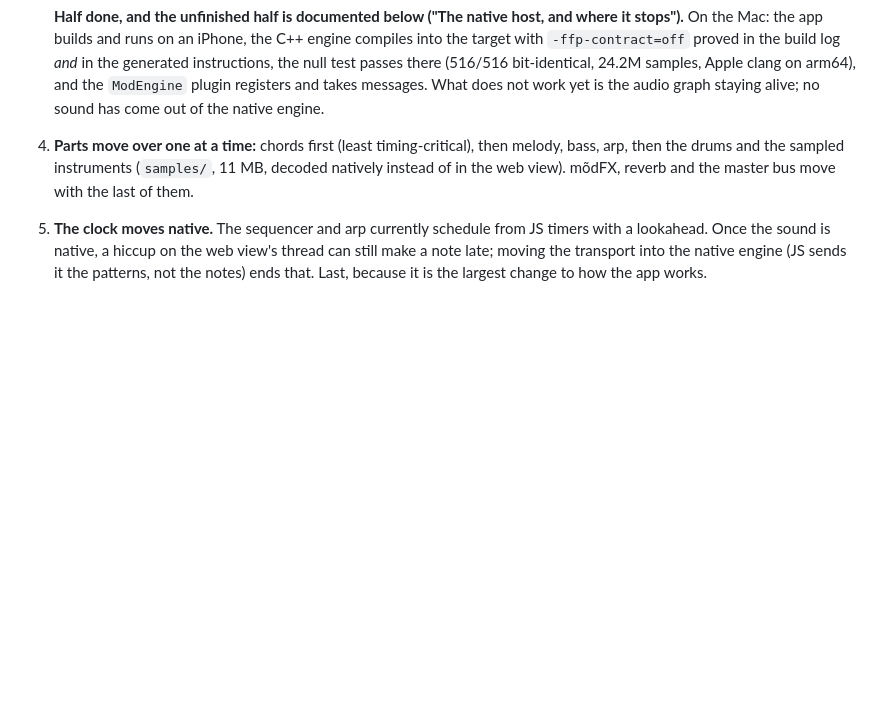
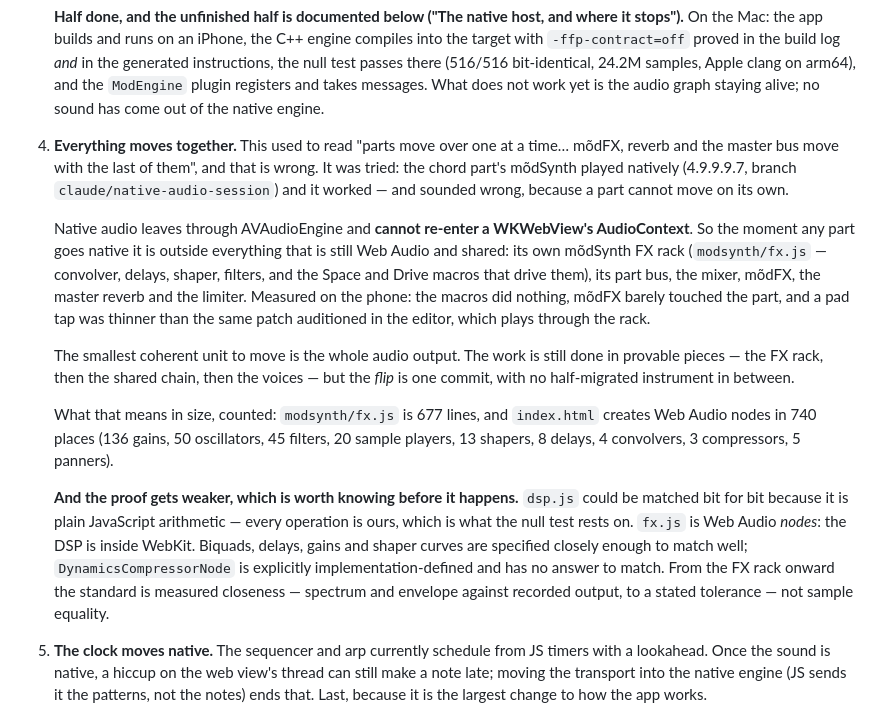
Before and after one commit to handelmusic-cpu/modriff, a Markdown page: docs/v5-architecture.md, the part around the change. GitHub-like rendering; blank space fills up the shorter version.

Commit message:
The plan stops saying parts can move one at a time
Step 4 said parts move over one at a time with mõdFX, reverb and the master
bus "with the last of them". That was tried and it cannot work, so the plan
should not go on describing it.

Native audio leaves through AVAudioEngine and cannot re-enter a WKWebView's
AudioContext. A part that moves is therefore outside everything still in Web
Audio and shared with every other part: its own FX rack, its bus, the mixer,
mõdFX, the master reverb and the limiter. On the phone that was audible as
macros doing nothing, mõdFX barely touching the part, and a pad tap thinner
than the same patch auditioned in the editor.

So the smallest coherent unit is the whole audio output. The work stays in
provable pieces; the flip is one commit.

Also recorded, because it changes what "verified" can mean: dsp.js could be
matched bit for bit because it is plain JavaScript arithmetic. fx.js is Web
Audio nodes, and the DSP is inside WebKit — biquads, delays and shaper
curves are specified closely enough to match well, DynamicsCompressorNode is
implementation-defined and has no answer to match. From there on the standard
is measured closeness, not sample equality. Better to know that before the
port than to discover the null test cannot be written.

And the size, counted rather than guessed: fx.js is 677 lines; index.html
creates Web Audio nodes in 740 places.

Claude-Session: https://claude.ai/code/session_05c57e61-038c-430e-ab4c-2a8cfaab6683

Co-authored-by: Claude <noreply@anthropic.com>

```diff
--- a/docs/v5-architecture.md
+++ b/docs/v5-architecture.md
@@ -448,10 +448,40 @@ one of the 344 factory patches can be checked, not a handful.
    arm64), and the `ModEngine` plugin registers and takes messages. What does
    not work yet is the audio graph staying alive; no sound has come out of
    the native engine.
-4. **Parts move over one at a time:** chords first (least timing-critical),
-   then melody, bass, arp, then the drums and the sampled instruments
-   (`samples/`, 11 MB, decoded natively instead of in the web view).
-   mõdFX, reverb and the master bus move with the last of them.
+4. **Everything moves together.** This used to read "parts move over one at
+   a time… mõdFX, reverb and the master bus move with the last of them",
+   and that is wrong. It was tried: the chord part's mõdSynth played
+   natively (4.9.9.9.7, branch `claude/native-audio-session`) and it worked
+   — and sounded wrong, because a part cannot move on its own.
+
+   Native audio leaves through AVAudioEngine and **cannot re-enter a
+   WKWebView's AudioContext**. So the moment any part goes native it is
+   outside everything that is still Web Audio and shared: its own mõdSynth
+   FX rack (`modsynth/fx.js` — convolver, delays, shaper, filters, and the
+   Space and Drive macros that drive them), its part bus, the mixer, mõdFX,
+   the master reverb and the limiter. Measured on the phone: the macros did
+   nothing, mõdFX barely touched the part, and a pad tap was thinner than
+   the same patch auditioned in the editor, which plays through the rack.
+
+   The smallest coherent unit to move is the whole audio output. The work
+   is still done in provable pieces — the FX rack, then the shared chain,
+   then the voices — but the *flip* is one commit, with no half-migrated
+   instrument in between.
+
+   What that means in size, counted: `modsynth/fx.js` is 677 lines, and
+   `index.html` creates Web Audio nodes in 740 places (136 gains, 50
+   oscillators, 45 filters, 20 sample players, 13 shapers, 8 delays, 4
+   convolvers, 3 compressors, 5 panners).
+
+   **And the proof gets weaker, which is worth knowing before it happens.**
+   `dsp.js` could be matched bit for bit because it is plain JavaScript
+   arithmetic — every operation is ours, which is what the null test rests
+   on. `fx.js` is Web Audio *nodes*: the DSP is inside WebKit. Biquads,
+   delays, gains and shaper curves are specified closely enough to match
+   well; `DynamicsCompressorNode` is explicitly implementation-defined and
+   has no answer to match. From the FX rack onward the standard is measured
+   closeness — spectrum and envelope against recorded output, to a stated
+   tolerance — not sample equality.
 5. **The clock moves native.** The sequencer and arp currently schedule
    from JS timers with a lookahead. Once the sound is native, a hiccup on the
    web view's thread can still make a note late; moving the transport into
```
